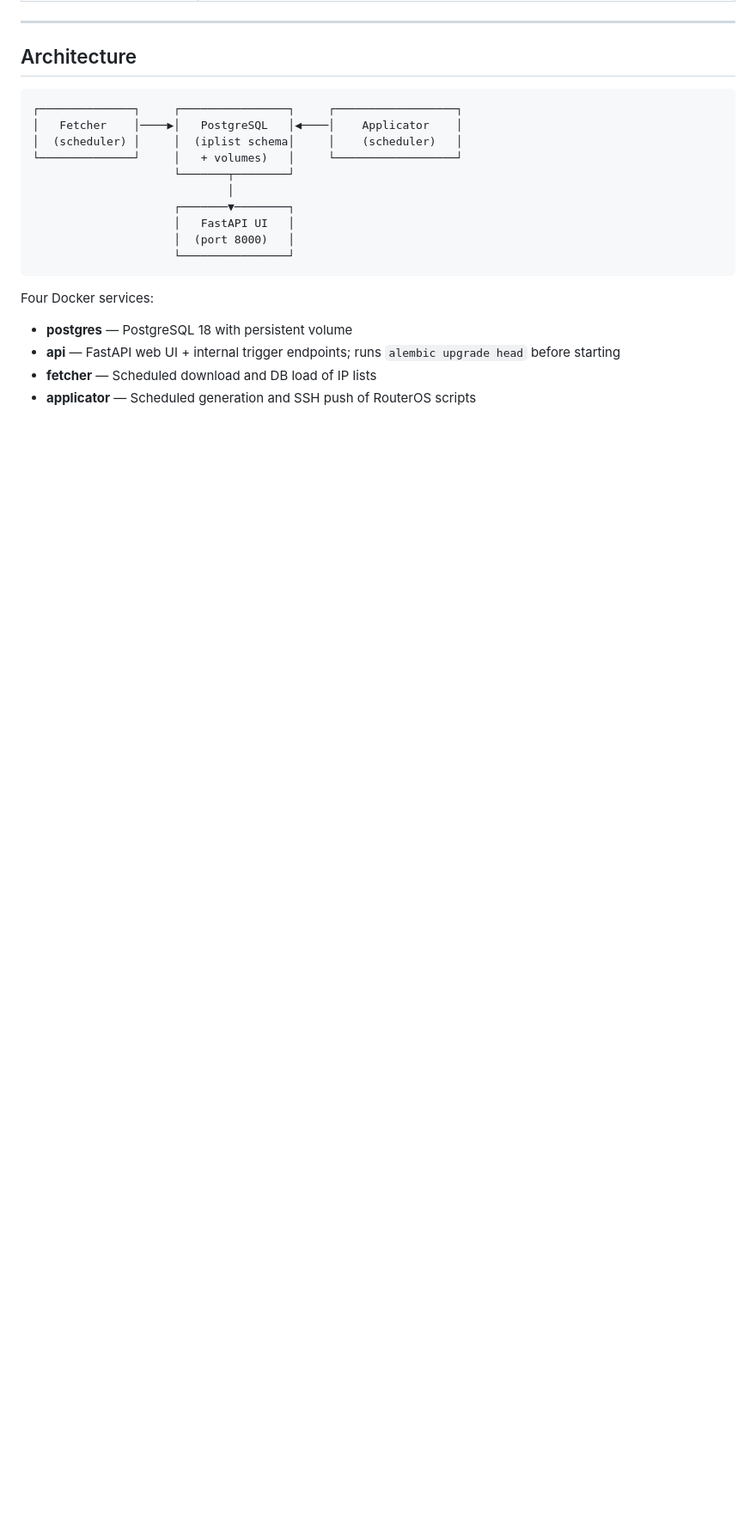
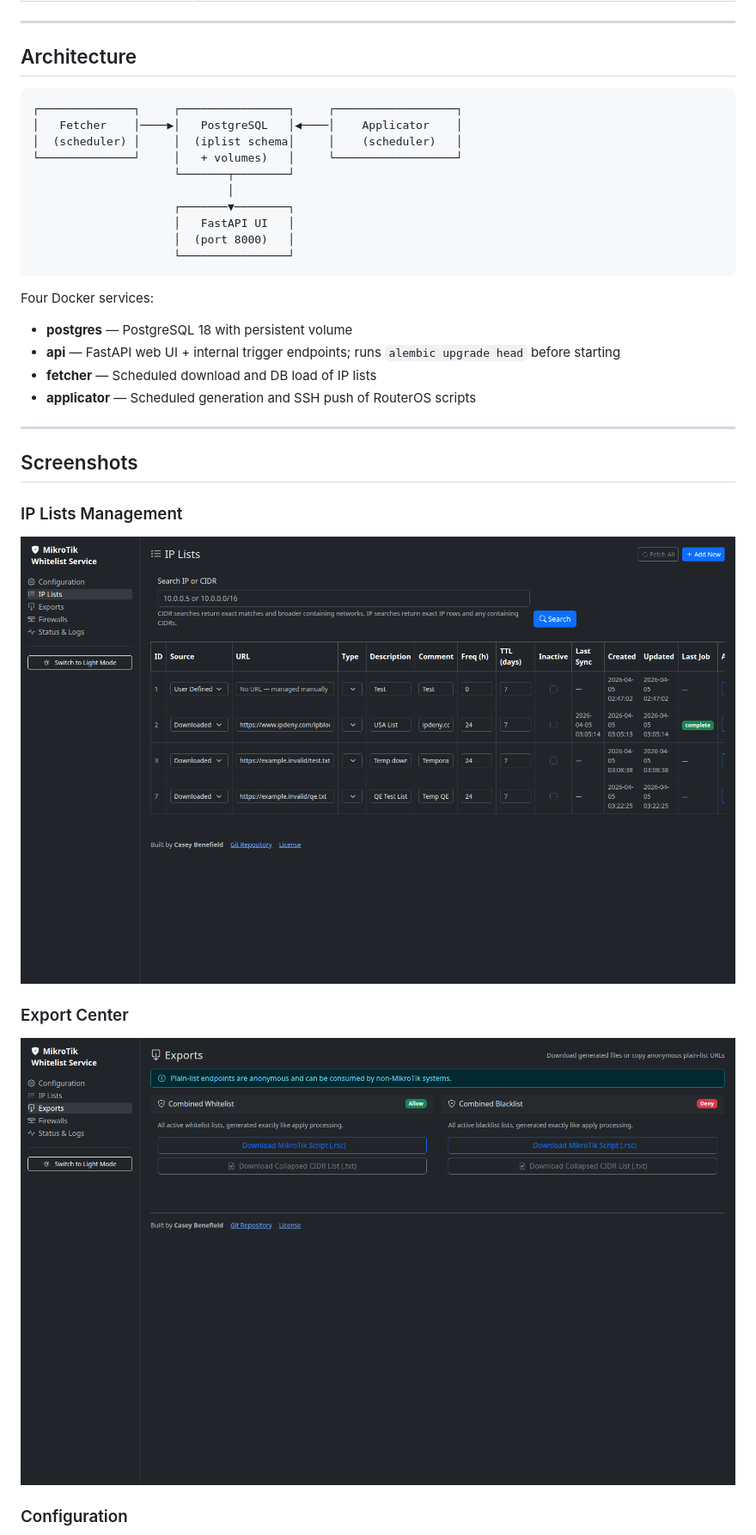
Before and after one commit to nz2o/Mikrotik-Whitelist-Service, a Markdown page: readme.md, the part around one of its changes. Shown at 86% size. Drawn GitHub-style; pictures changed too: resources/screenshots/exports.png (added), resources/screenshots/iplists.png (added); blank space fills up the shorter version.

```diff
--- a/readme.md
+++ b/readme.md
@@ -49,3 +49,18 @@ Four Docker services:
 - **api** — FastAPI web UI + internal trigger endpoints; runs `alembic upgrade head` before starting
 - **fetcher** — Scheduled download and DB load of IP lists
 - **applicator** — Scheduled generation and SSH push of RouterOS scripts
+
+---
+
+## Screenshots
+
+### IP Lists Management
+
+![IP Lists Management](resources/screenshots/iplists.png)
+
+### Export Center
+
+![Export Center](resources/screenshots/exports.png)
+
+### Configuration
+
```
Also changed, not shown: other parts of readme.md (+9 -0 lines), resources/screenshots/configuration.png (added), resources/screenshots/firewalls.png (added), resources/screenshots/status.png (added).
